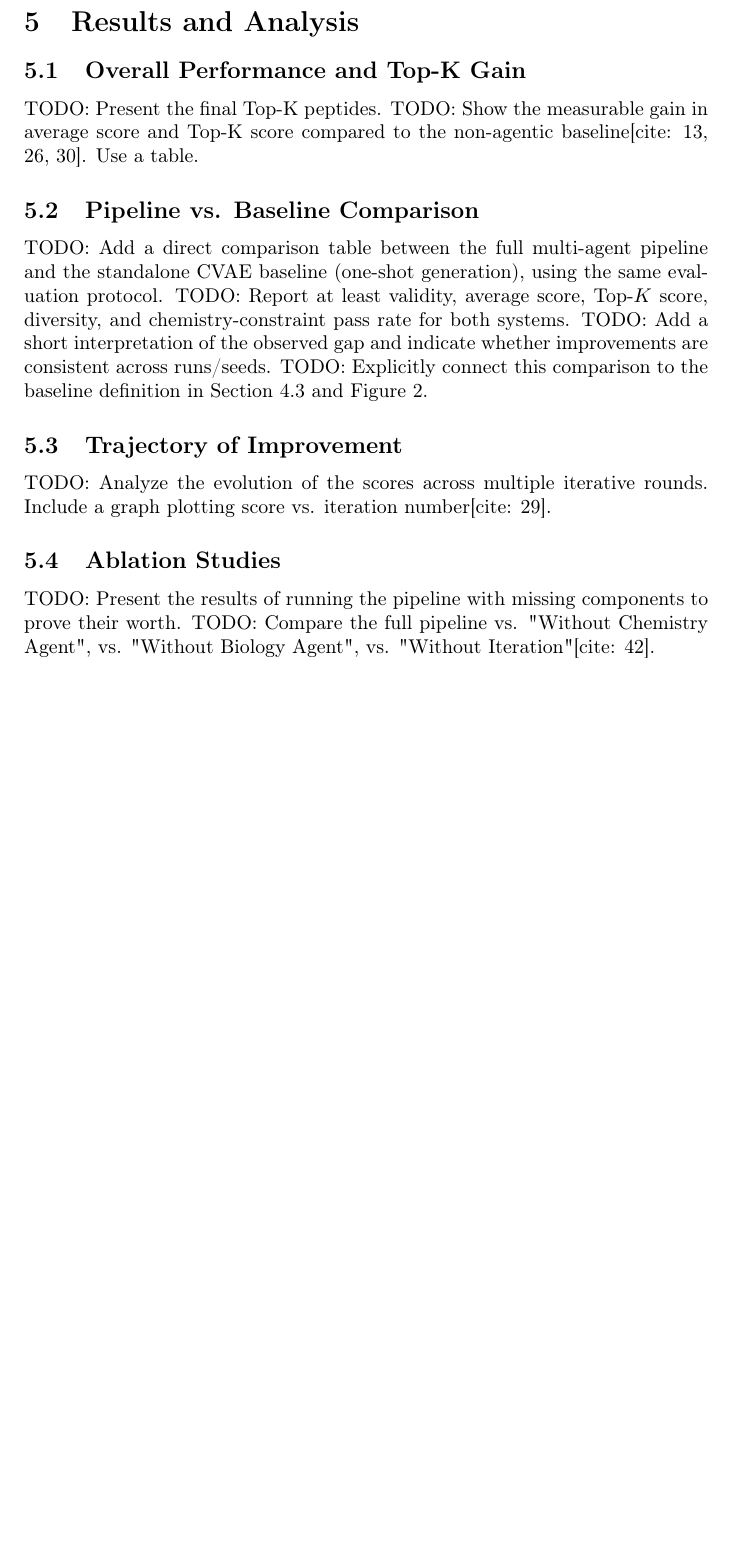
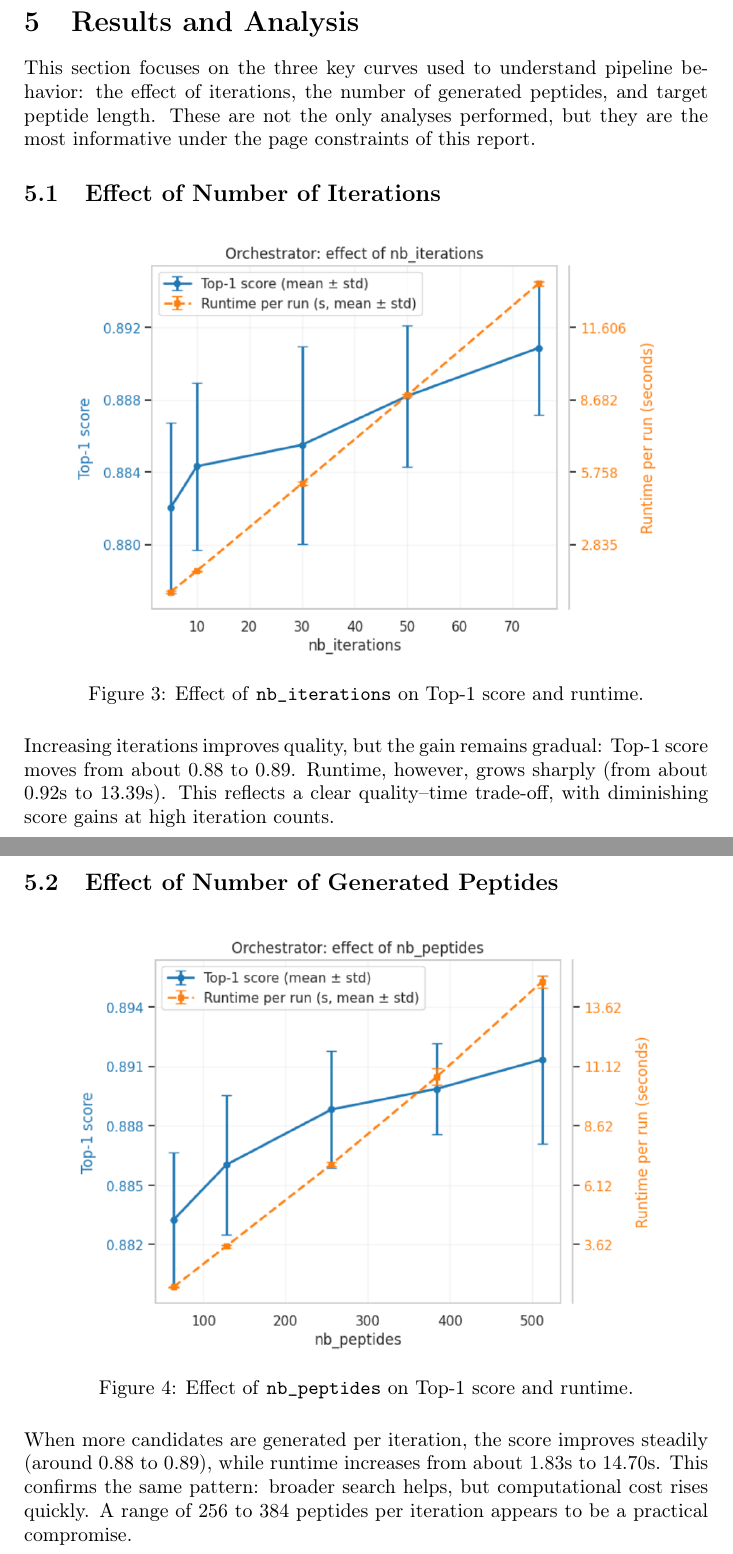
Before and after one commit to Roirtur/multi-expert-peptide-pipeline, a LaTeX document (report/report.tex, which reads report/report_parts/05_results_analysis.tex): part of page 14 of 16 before the commit and two parts of pages 14 and 15 of 18 after it, the two joined at a grey line, cut so that both start at the same text, the shorter picture padded with empty space. Compiled offline with pdfLaTeX.

Commit message:
Add figures for iterations, peptides, and target length effects in results analysis section

```diff
--- a/report/report_parts/05_results_analysis.tex
+++ b/report/report_parts/05_results_analysis.tex
@@ -1,18 +1,34 @@
 \section{Results and Analysis}\label{sec:results}
 
-\subsection{Overall Performance and Top-K Gain}\label{subsec:topk}
-TODO: Present the final Top-K peptides.
-TODO: Show the measurable gain in average score and Top-K score compared to the non-agentic baseline[cite: 13, 26, 30]. Use a table.
+This section focuses on the three key curves used to understand pipeline behavior: the effect of iterations, the number of generated peptides, and target peptide length.
+These are not the only analyses performed, but they are the most informative under the page constraints of this report.
 
-\subsection{Pipeline vs. Baseline Comparison}\label{subsec:pipeline_vs_baseline}
-TODO: Add a direct comparison table between the full multi-agent pipeline and the standalone CVAE baseline (one-shot generation), using the same evaluation protocol.
-TODO: Report at least validity, average score, Top-$K$ score, diversity, and chemistry-constraint pass rate for both systems.
-TODO: Add a short interpretation of the observed gap and indicate whether improvements are consistent across runs/seeds.
-TODO: Explicitly connect this comparison to the baseline definition in Section~\ref{subsec:baselines} and Figure~\ref{fig:baseline_cvae}.
+\subsection{Effect of Number of Iterations}\label{subsec:iter_curve}
 
-\subsection{Trajectory of Improvement}\label{subsec:trajectory}
-TODO: Analyze the evolution of the scores across multiple iterative rounds. Include a graph plotting score vs. iteration number[cite: 29].
+\begin{figure}[H]
+\centering
+\IfFileExists{images/nb_iterations.png}{%
+\includegraphics[width=0.86\textwidth]{images/nb_iterations.png}%
+}{%
+\fbox{\parbox[c][4.8cm][c]{0.82\textwidth}{\centering Missing figure file:\\ \texttt{images/nb\_iterations.png}}}%
+}
+\caption{Effect of \texttt{nb\_iterations} on Top-1 score and runtime.}
+\label{fig:nb_iterations}
+\end{figure}
 
-\subsection{Ablation Studies}\label{subsec:ablations}
-TODO: Present the results of running the pipeline with missing components to prove their worth.
-TODO: Compare the full pipeline vs. "Without Chemistry Agent", vs. "Without Biology Agent", vs. "Without Iteration"[cite: 42].
+Increasing iterations improves quality, but the gain remains gradual: Top-1 score moves from about $0.88$ to $0.89$. Runtime, however, grows sharply (from about $0.92$s to $13.39$s). This reflects a clear quality--time trade-off, with diminishing score gains at high iteration counts.
+
+\subsection{Effect of Number of Generated Peptides}\label{subsec:peptides_curve}
+
+\begin{figure}[H]
+\centering
+\IfFileExists{images/nb_peptides.png}{%
+\includegraphics[width=0.86\textwidth]{images/nb_peptides.png}%
+}{%
+\fbox{\parbox[c][4.8cm][c]{0.82\textwidth}{\centering Missing figure file:\\ \texttt{images/nb\_peptides.png}}}%
+}
+\caption{Effect of \texttt{nb\_peptides} on Top-1 score and runtime.}
+\label{fig:nb_peptides}
+\end{figure}
+
+When more candidates are generated per iteration, the score improves steadily (around $0.88$ to $0.89$), while runtime increases from about $1.83$s to $14.70$s. This confirms the same pattern: broader search helps, but computational cost rises quickly. A range of $256$ to $384$ peptides per iteration appears to be a practical compromise.
```
Also changed, not shown: report/images/nb_iterations.png (added), report/images/nb_peptides.png (added), report/images/target_length.png (added), report/report.pdf, report/report_parts/05_results_analysis.tex (17 more changed lines).
